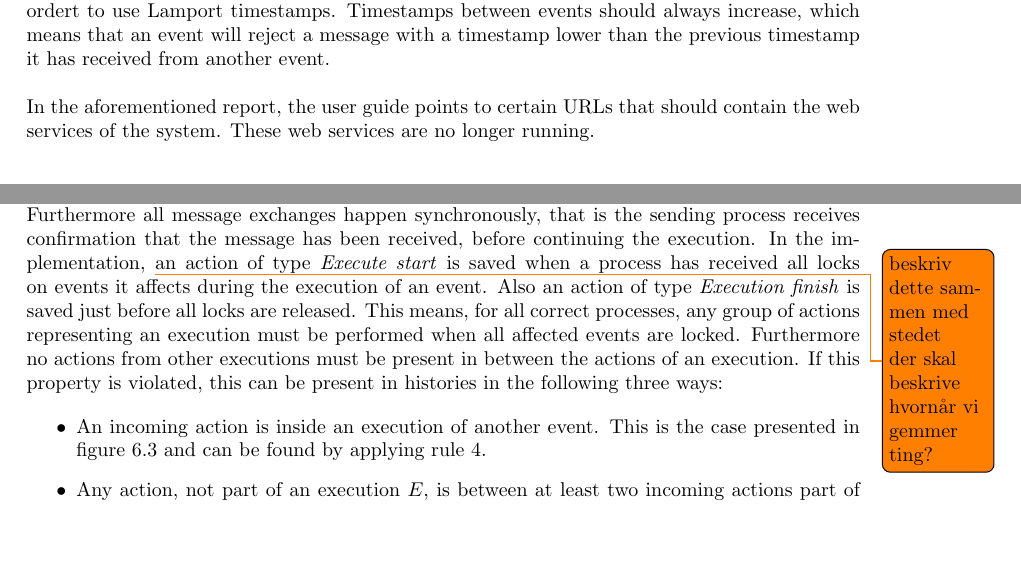
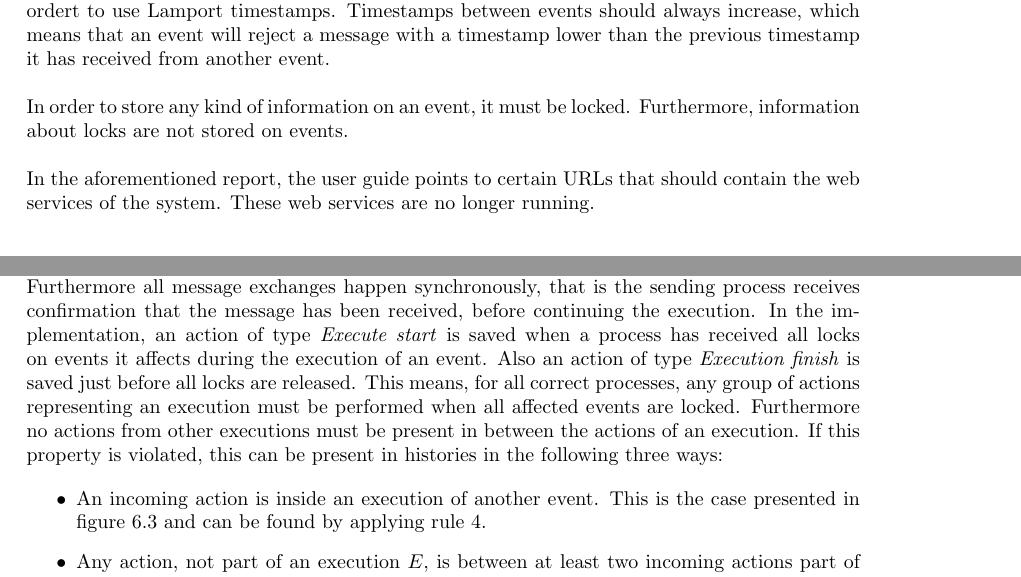
Before and after one commit to mikaellindemann/Distributed-Consensus, a LaTeX document (doc/texv2/DistributedConsensus.tex, which reads doc/texv2/2background/background.tex, doc/texv2/6validation/historyindcr.tex): two parts of pages 14 and 41 of 53, joined at a grey line, cut so that both start at the same text, the shorter picture padded with empty space. Compiled offline with pdfLaTeX.

Commit message:
Information about saving actions in background

```diff
--- a/doc/texv2/2background/background.tex
+++ b/doc/texv2/2background/background.tex
@@ -175,4 +175,6 @@
 
             \newpar Increasing timestamps for messages received and sent between events are also implemented in ordert to use Lamport timestamps. Timestamps between events should always increase, which means that an event will reject a message with a timestamp lower than the previous timestamp it has received from another event.
 
+            \newpar In order to store any kind of information on an event, it must be locked. Furthermore, information about locks are not stored on events.
+
 			\newpar In the aforementioned report, the user guide points to certain URLs that should contain the web services of the system. These web services are no longer running.
--- a/doc/texv2/6validation/historyindcr.tex
+++ b/doc/texv2/6validation/historyindcr.tex
@@ -137,7 +137,7 @@
 
 	\newpar Figure \ref{fig:validation:total-order-of-counterpart-timestamps} shows a situation where the counterpart timestamps are not in order on neither event A nor B which violates \autoref{rule:total-order-counterpart-timestamps}. Because the implementation requires serial equivalent executions, and because message transfers happen synchronously such a violation will never happen on a correct process, as this would imply a pair of executions which happens before each other. Imagine the situation on the \autoref{fig:validation:total-order-of-counterpart-timestamps}, event A includes B and sets the counterpart timestamp to 3. Then it finishes its execution and gets included by B, but it receives a counterpart timestamp of 1. This must imply one of two things, either the timestamps on event B are out of order, or event B has been executing and accepting incoming actions simultaneously, creating a situation which is not serially equivalent.
 
-	\newpar To argue that rules \ref{rule:non-disruptedexecutions} through \ref{rule:total-order-counterpart-timestamps} cover the requirements of serial equivalence, recall that serial equivalence requires that any interleaving of transactions must create the same result, as if the transactions had happened in sequence. The implementation of a correct process in distributed DCR graphs must therefore only allow executions of events in a serially equivalent manner. As described in \autoref{sec:background:implementation} the provided implementation uses locking to achieve serial equivalence. Furthermore all message exchanges happen synchronously, that is the sending process receives confirmation that the message has been received, before continuing the execution. In the implementation, \todo{beskriv dette sammen med stedet der skal beskrive hvornår vi gemmer ting?}an action of type \textit{Execute start} is saved when a process has received all locks on events it affects during the execution of an event. Also an action of type \textit{Execution finish} is saved just before all locks are released. This means, for all correct processes, any group of actions representing an execution must be performed when all affected events are locked. Furthermore no actions from other executions must be present in between the actions of an execution. If this property is violated, this can be present in histories in the following three ways:
+	\newpar To argue that rules \ref{rule:non-disruptedexecutions} through \ref{rule:total-order-counterpart-timestamps} cover the requirements of serial equivalence, recall that serial equivalence requires that any interleaving of transactions must create the same result, as if the transactions had happened in sequence. The implementation of a correct process in distributed DCR graphs must therefore only allow executions of events in a serially equivalent manner. As described in \autoref{sec:background:implementation} the provided implementation uses locking to achieve serial equivalence. Furthermore all message exchanges happen synchronously, that is the sending process receives confirmation that the message has been received, before continuing the execution. In the implementation, an action of type \textit{Execute start} is saved when a process has received all locks on events it affects during the execution of an event. Also an action of type \textit{Execution finish} is saved just before all locks are released. This means, for all correct processes, any group of actions representing an execution must be performed when all affected events are locked. Furthermore no actions from other executions must be present in between the actions of an execution. If this property is violated, this can be present in histories in the following three ways:
 
 	\begin{itemize}
 		\item An incoming action is inside an execution of another event. This is the case presented in \autoref{fig:validation:only-non-disrupted-executions} and can be found by applying \autoref{rule:non-disruptedexecutions}.
```
